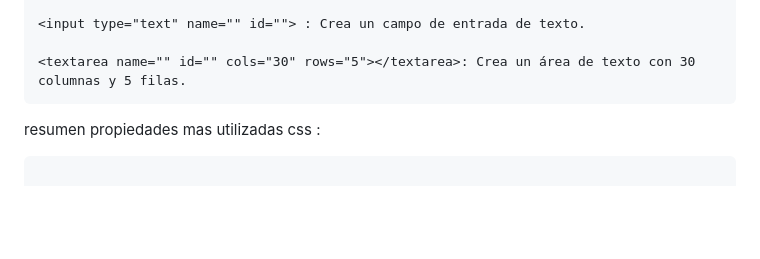
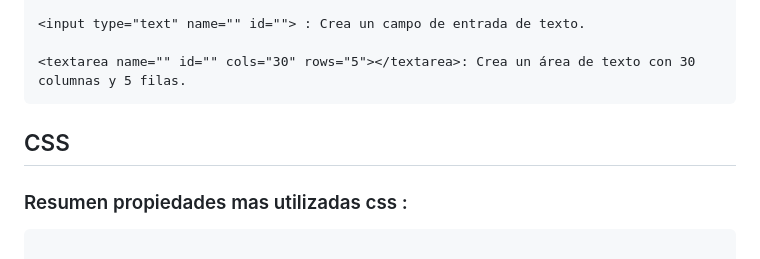
Before and after one commit to kmtkei/FundamentosHTML, a Markdown page: README.md, the part around the change printed below. Rendered like a GitHub page; blank space fills up the shorter version.

````diff
--- a/README.md
+++ b/README.md
@@ -54,8 +57,10 @@ Etiquetas utilizadas y definición :
 <textarea name="" id="" cols="30" rows="5"></textarea>: Crea un área de texto con 30 columnas y 5 filas.
   ```
 
+## CSS
 
-resumen propiedades mas utilizadas css :
+### Resumen propiedades mas utilizadas css :
+
 ```
 
     background-color: establece el color de fondo de un elemento.
````
Also changed, not shown: other parts of README.md (+50 -1 lines).
